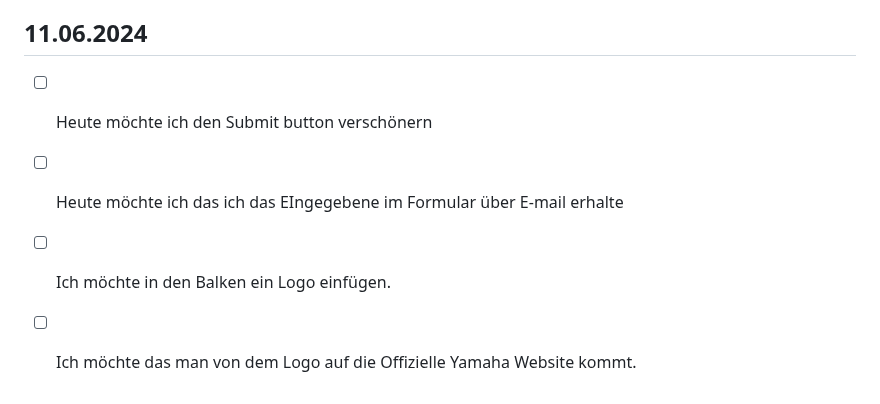
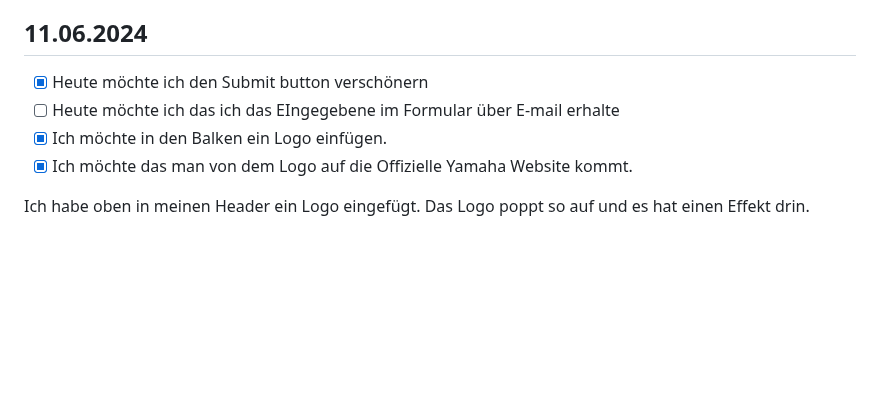
Before and after one commit to bratanfromohio18/Lern-Periode-5, a Markdown page: readme.md, the part around the change. GitHub-like rendering; blank space fills up the shorter version.

```diff
--- a/readme.md
+++ b/readme.md
@@ -73,7 +73,9 @@ Heute hatten wir Distanzunterricht und ich konnte gut an meinen Zielen arbeiten.
 
 ## 11.06.2024
 
-- [ ] Heute möchte ich den Submit button verschönern
+- [X] Heute möchte ich den Submit button verschönern
 - [ ] Heute möchte ich das ich das EIngegebene im Formular über E-mail erhalte
-- [ ] Ich möchte in den Balken ein Logo einfügen.
-- [ ] Ich möchte das man von dem Logo auf die Offizielle Yamaha Website kommt.
+- [X] Ich möchte in den Balken ein Logo einfügen.
+- [X] Ich möchte das man von dem Logo auf die Offizielle Yamaha Website kommt.
+
+Ich habe oben in meinen Header ein Logo eingefügt. Das Logo poppt so auf und es hat einen Effekt drin.
```
